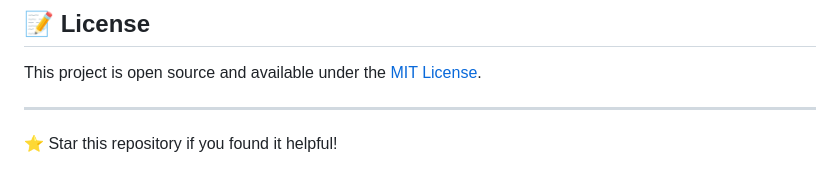
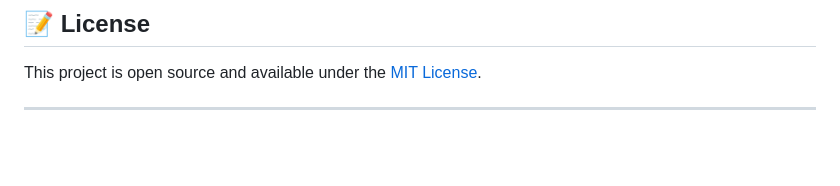
Before and after one commit to Nixx-K/house-prices-advanced-regression-analysis, a Markdown page: README.md, the part around the change. GitHub-like rendering; blank space fills up the shorter version.

```diff
--- a/README.md
+++ b/README.md
@@ -172,5 +172,3 @@ This project is open source and available under the [MIT License](LICENSE).
 
 
 ---
-
-⭐ Star this repository if you found it helpful!
```
